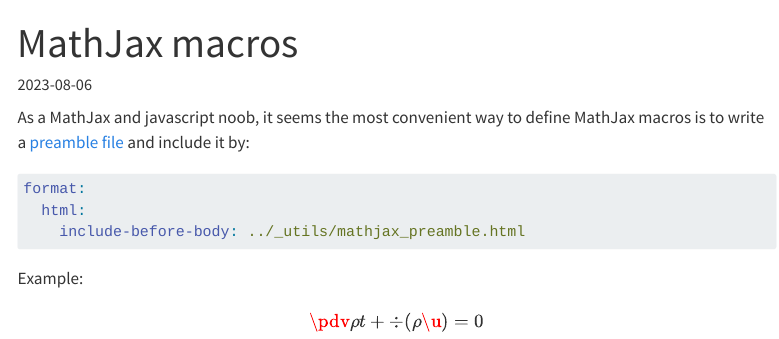
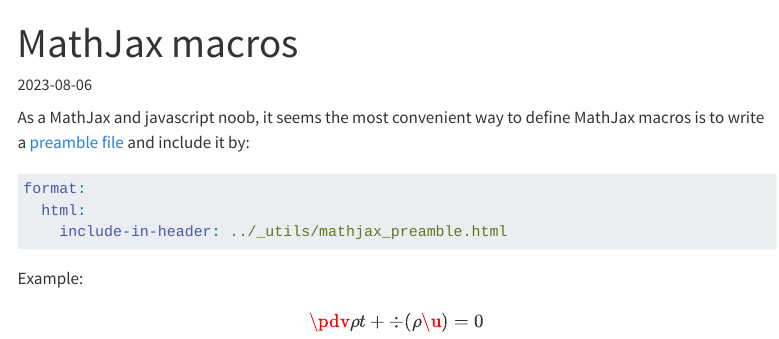
Before and after one commit to pipme/pipme.github.io, a Quarto document (posts/2023-08-06-Mathjax/index-gist.qmd): the page in a window 1100 px wide, from its top. Rendered offline with R 4.5, knitr and Pandoc in place of Quarto, with nearby package versions; menus at the side of the page are left out.

Commit message:
Minor fix.

````diff
--- a/posts/2023-08-06-Mathjax/index-gist.qmd
+++ b/posts/2023-08-06-Mathjax/index-gist.qmd
@@ -2,7 +2,7 @@
 title: "MathJax macros"
 date: "2023-08-06"
 date-modified: last-modified
-categories: [tips]
+categories: [tips, MathJax]
 format:
   html: default
 ---
@@ -11,7 +11,7 @@
 ```yaml
 format:
   html:
-    include-before-body: ../_utils/mathjax_preamble.html
+    include-in-header: ../_utils/mathjax_preamble.html
 ```
 
 Example:
````
